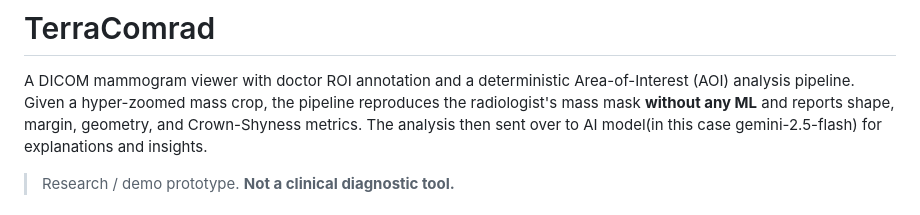
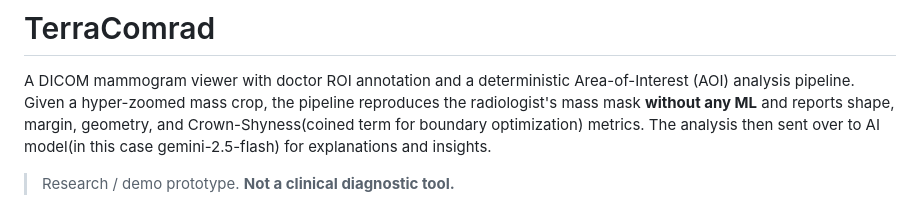
Before and after one commit to n1mk1/terracomrad, a Markdown page: README.md, the part around the change. Rendered like a GitHub page.

Commit message:
Update README to clarify Crown-Shyness term
Clarified the explanation of Crown-Shyness and its role in the analysis pipeline.

```diff
--- a/README.md
+++ b/README.md
@@ -3,7 +3,7 @@
 A DICOM mammogram viewer with doctor ROI annotation and a deterministic
 Area-of-Interest (AOI) analysis pipeline. Given a hyper-zoomed mass crop,
 the pipeline reproduces the radiologist's mass mask **without any ML** and
-reports shape, margin, geometry, and Crown-Shyness metrics. The analysis then
+reports shape, margin, geometry, and Crown-Shyness(coined term for boundary optimization) metrics. The analysis then
 sent over to AI model(in this case gemini-2.5-flash) for explanations and insights.
 
 > Research / demo prototype. **Not a clinical diagnostic tool.**
```
